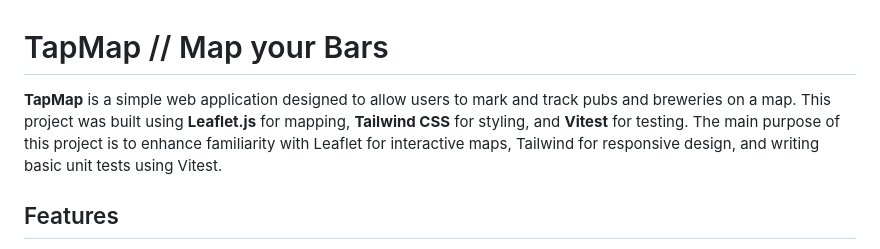
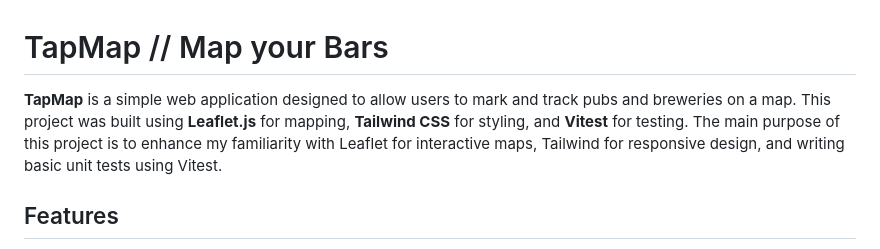
Before and after one commit to joshuaisaact/TapMap, a Markdown page: readme.md, the part around the change. GitHub-like rendering.

```diff
--- a/readme.md
+++ b/readme.md
@@ -1,6 +1,6 @@
 <h1>TapMap // Map your Bars</h1>
 
-**TapMap** is a simple web application designed to allow users to mark and track pubs and breweries on a map. This project was built using **Leaflet.js** for mapping, **Tailwind CSS** for styling, and **Vitest** for testing. The main purpose of this project is to enhance familiarity with Leaflet for interactive maps, Tailwind for responsive design, and writing basic unit tests using Vitest.
+**TapMap** is a simple web application designed to allow users to mark and track pubs and breweries on a map. This project was built using **Leaflet.js** for mapping, **Tailwind CSS** for styling, and **Vitest** for testing. The main purpose of this project is to enhance my familiarity with Leaflet for interactive maps, Tailwind for responsive design, and writing basic unit tests using Vitest.
 
 ## Features
 
```
